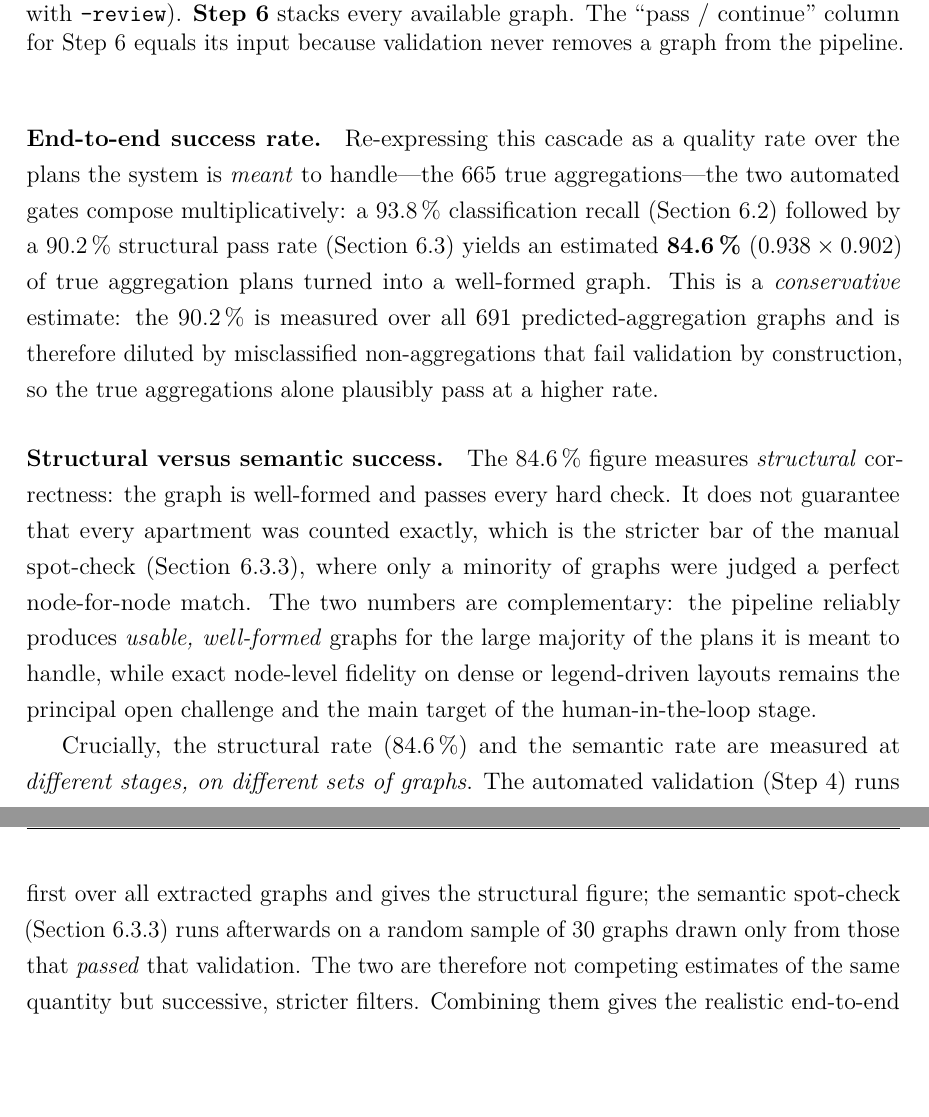
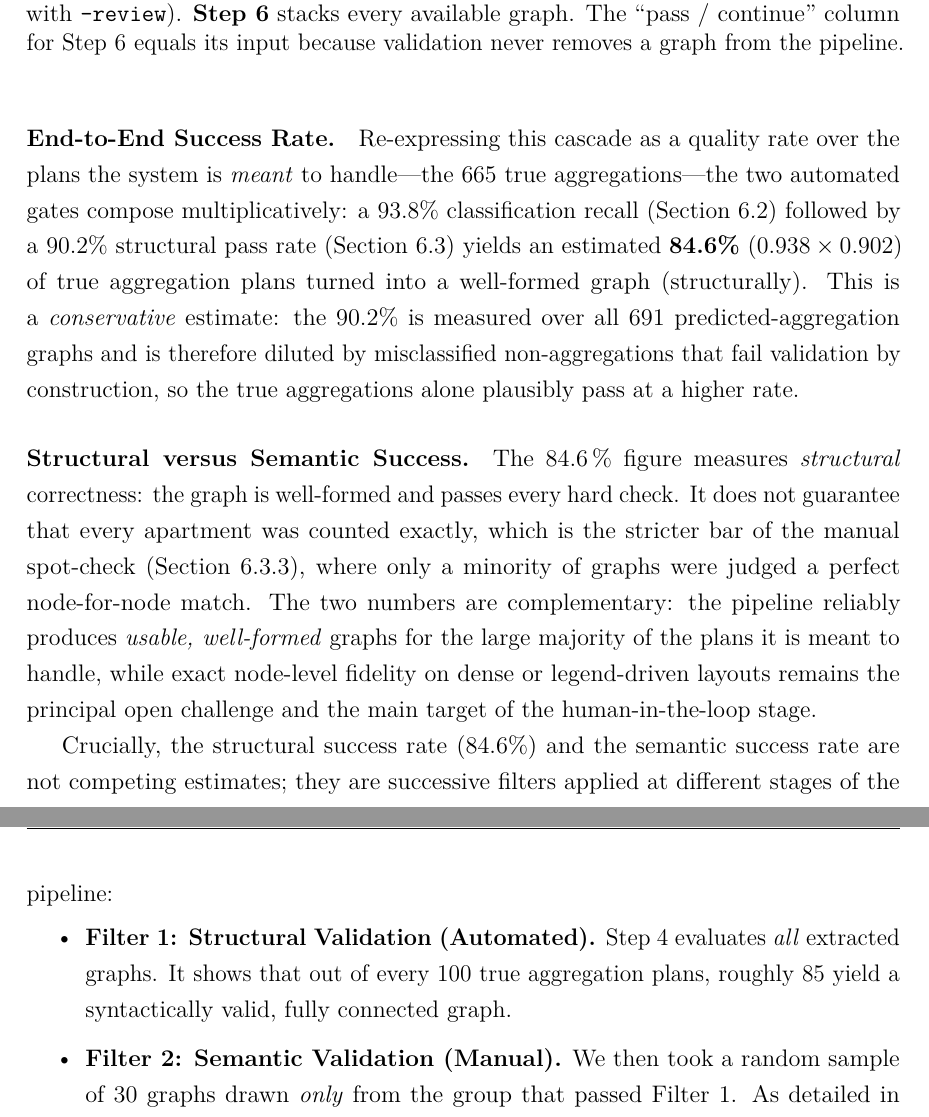
Before and after one commit to hangui11/floorplan-graph-vlm, a LaTeX thesis (report/main.tex): two parts of pages 50 and 51 of 97, joined at a grey line, cut so that both start at the same text, the shorter picture padded with empty space. Compiled offline with pdfLaTeX.

Commit message:
update report

```diff
--- a/report/main.tex
+++ b/report/main.tex
@@ -1113,31 +1113,3 @@ its input because validation never removes a graph from the pipeline.}
 \label{tab:stepfunnel}
 \end{table}
 
-\paragraph{End-to-end success rate.} Re-expressing this cascade as a quality
-rate over the plans the system is \emph{meant} to handle---the 665 true
-aggregations---the two automated gates compose multiplicatively: a 93.8\,\%
-classification recall (Section~\ref{sec:exp-classification}) followed by a
-90.2\,\% structural pass rate (Section~\ref{sec:exp-extraction}) yields an
-estimated \textbf{84.6\,\%} ($0.938 \times 0.902$) of true aggregation plans
-turned into a well-formed graph. This is a \emph{conservative} estimate: the
-90.2\,\% is measured over all 691 predicted-aggregation graphs and is therefore
-diluted by misclassified non-aggregations that fail validation by construction,
-so the true aggregations alone plausibly pass at a higher rate.
-
-\paragraph{Structural versus semantic success.} The 84.6\,\% figure measures
-\emph{structural} correctness: the graph is well-formed and passes every hard
-check. It does not guarantee that every apartment was counted exactly, which is
-the stricter bar of the manual spot-check (Section~\ref{sec:exp-spotcheck}),
-where only a minority of graphs were judged a perfect node-for-node match. The
-two numbers are complementary: the pipeline reliably produces \emph{usable,
-well-formed} graphs for the large majority of the plans it is meant to handle,
-while exact node-level fidelity on dense or legend-driven layouts remains the
-principal open challenge and the main target of the human-in-the-loop stage.
-
-Crucially, the structural rate (84.6\,\%) and the semantic rate are measured at
-\emph{different stages, on different sets of graphs}. The automated validation
-(Step~4) runs first over all extracted graphs and gives the structural figure;
-the semantic spot-check (Section~\ref{sec:exp-spotcheck}) runs afterwards on a
-random sample of 30 graphs drawn only from those that \emph{passed} that
-validation. The two are therefore not competing estimates of the same quantity
-but successive, stricter filters. Combining them gives the realistic end-to-end
@@ -1151 +1116,13 @@ unforgiving criterion in which a single miscounted apartment fails an entire
-graph.
+\paragraph{End-to-End Success Rate.} Re-expressing this cascade as a quality rate over the plans the system is \emph{meant} to handle---the 665 true aggregations---the two automated gates compose multiplicatively: a 93.8\% classification recall (Section~\ref{sec:exp-classification}) followed by a 90.2\% structural pass rate (Section~\ref{sec:exp-extraction}) yields an
+estimated \textbf{84.6\%} ($0.938 \times 0.902$) of true aggregation plans turned into a well-formed graph (structurally). This is a \emph{conservative} estimate: the 90.2\% is measured over all 691 predicted-aggregation graphs and is therefore diluted by misclassified non-aggregations that fail validation by construction, so the true aggregations alone plausibly pass at a higher rate.
+
+\paragraph{Structural versus Semantic Success.} The 84.6\,\% figure measures \emph{structural} correctness: the graph is well-formed and passes every hard check. It does not guarantee that every apartment was counted exactly, which is the stricter bar of the manual spot-check (Section~\ref{sec:exp-spotcheck}), where only a minority of graphs were judged a perfect node-for-node match. The two numbers are complementary: the pipeline reliably produces \emph{usable, well-formed} graphs for the large majority of the plans it is meant to handle, while exact node-level fidelity on dense or legend-driven layouts remains the principal open challenge and the main target of the human-in-the-loop stage.
+
+Crucially, the structural success rate (84.6\%) and the semantic success rate are not competing estimates; they are successive filters applied at different stages of the pipeline:
+\begin{itemize}
+    \item \textbf{Filter 1: Structural Validation (Automated).} Step~4 evaluates \emph{all} extracted graphs. It shows that out of every 100 true aggregation plans, roughly 85 yield a syntactically valid, fully connected graph.
+    \item \textbf{Filter 2: Semantic Validation (Manual).} We then took a random sample of 30 graphs drawn \emph{only} from the group that passed Filter 1. As detailed in Section~\ref{sec:exp-spotcheck}, only about 1 in 9 of these structurally valid graphs proved to be a flawless, node-for-node match with the original drawing.
+\end{itemize}
+Combining these two filters gives us the realistic end-to-end picture: roughly \textbf{10\,\%} of all incoming plans are extracted with absolute, strict perfection. This 10\,\% is a deliberate lower bound, set by an unforgiving grading criterion where a single miscounted apartment fails the entire graph. However, this does not mean the remaining 90\,\% are useless; the vast majority are structurally sound graphs that simply require minor node-count corrections.
+
+\paragraph{Successful End-to-End Extractions.} To balance the error-focused figures of the previous sections, Figure~\ref{fig:successes} shows three plans that traverse the entire pipeline without error: each is correctly classified as an aggregation, every apartment and circulation core is recovered, and the resulting graph is both structurally valid and a faithful node-for-node match to the drawing. These are the spot-check plans judged \emph{fully correct}
```
Also changed, not shown: report/main.tex (62 more changed lines).
